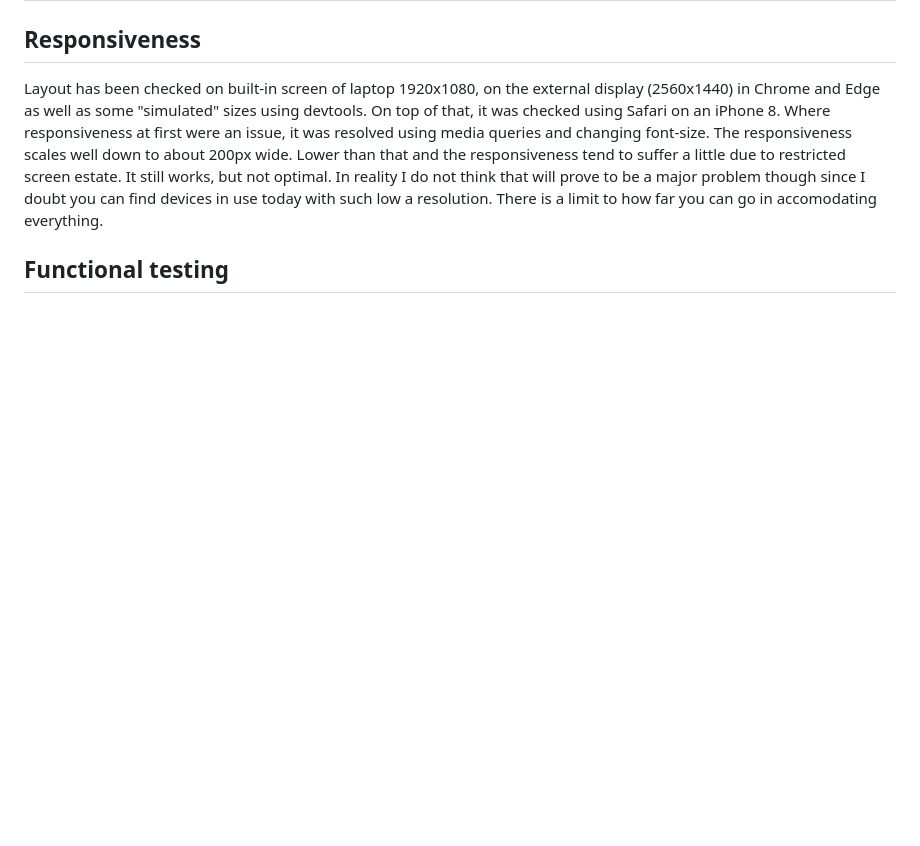
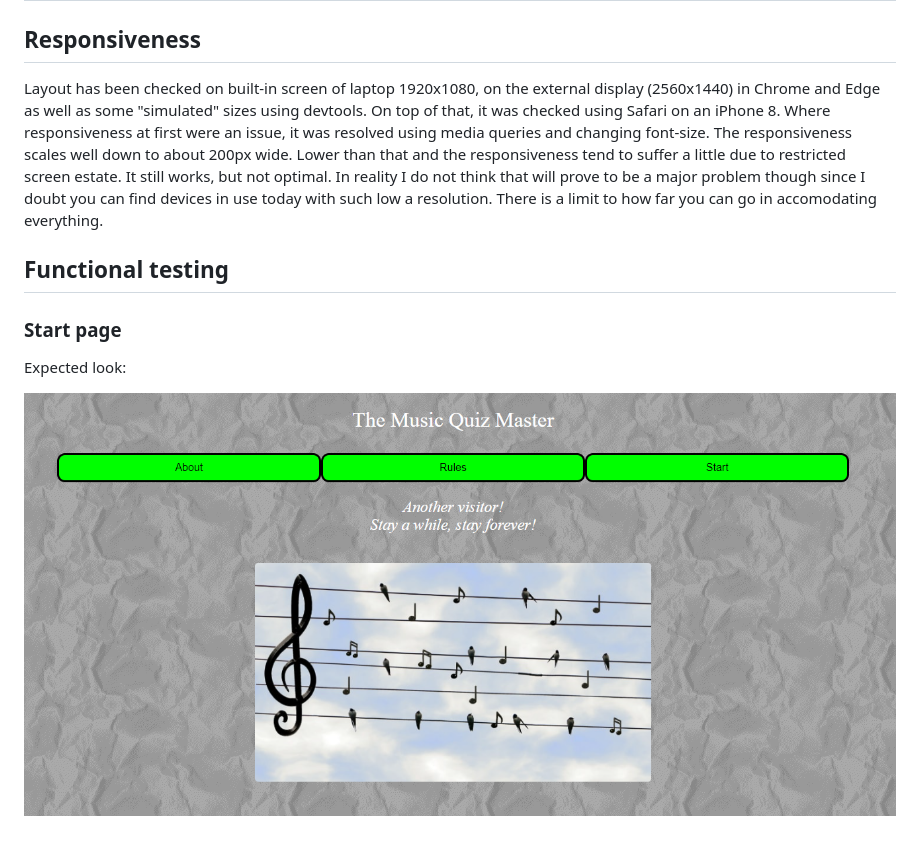
Before and after one commit to jonthorell/QuizGame, a Markdown page: README.md, the part around the change. GitHub-like rendering; blank space fills up the shorter version.

Commit message:
Add: screenshot of buttons for readme

```diff
--- a/README.md
+++ b/README.md
@@ -60,3 +60,9 @@ Layout has been checked on built-in screen of laptop 1920x1080, on the external
 scales well down to about 200px wide. Lower than that and the responsiveness tend to suffer a little due to restricted screen estate. It still works, but not optimal. In reality I do not think that will prove to be a major problem though since I doubt you can find devices in use today with such low a resolution. There is a limit to how far you can go in accomodating everything.
 
 ## Functional testing
+
+### Start page
+
+Expected look:
+
+![startpage](https://github.com/jonthorell/QuizGame/blob/main/assets/images/readme-files/startscreen.PNG?raw=true)
```
Also changed, not shown: assets/images/readme-files/buttons.PNG.
